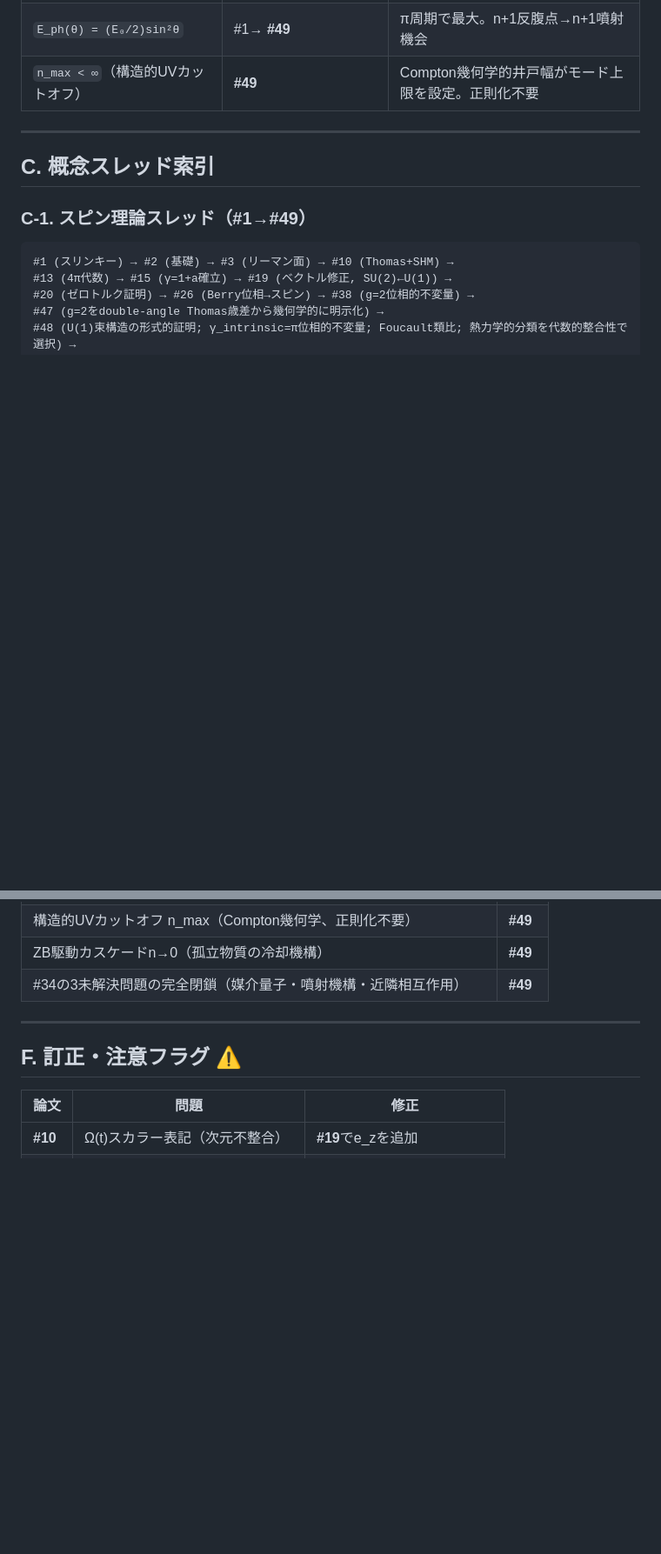
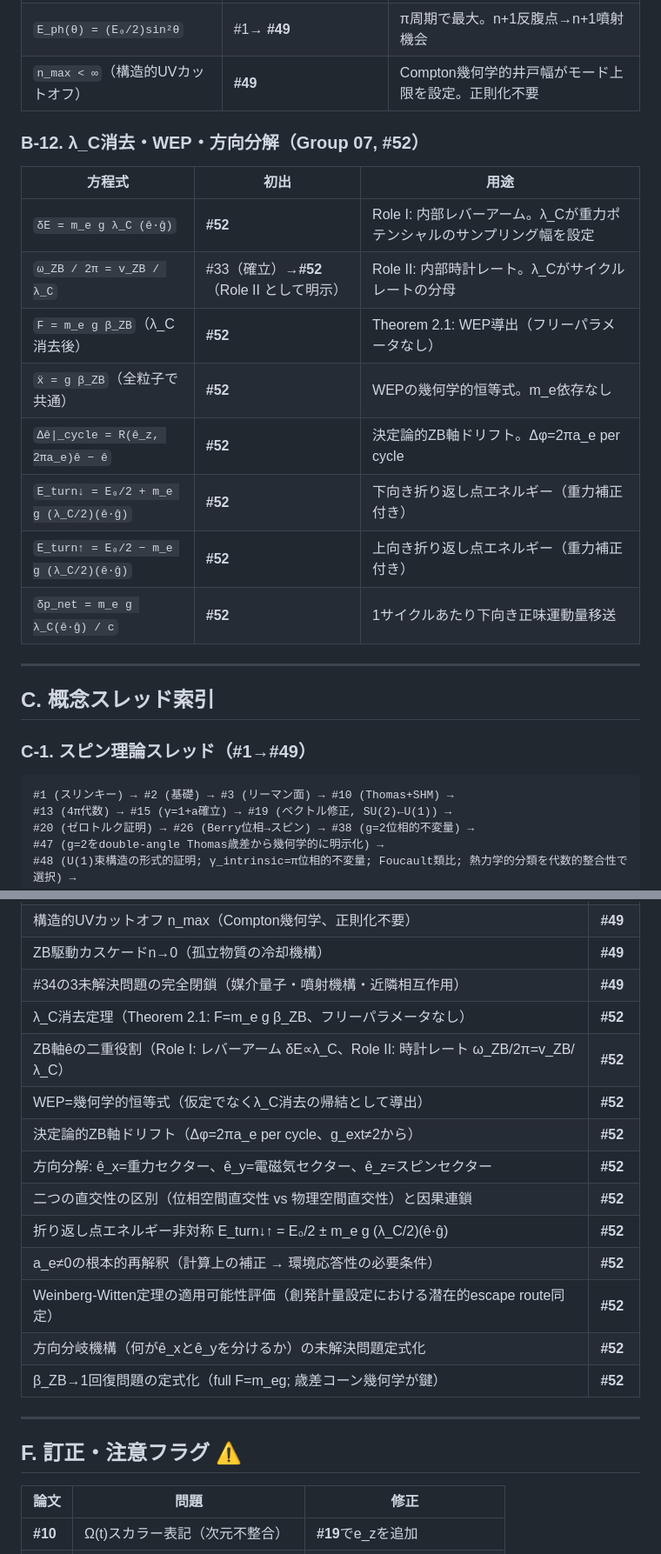
Before and after one commit to HanaTensor/0sm-skills, a Markdown page: global-concept.md, 2 parts joined by grey strips. Shown at 87% size. Rendered like a GitHub page; blank space fills up the shorter version.

```diff
--- a/global-concept.md
+++ b/global-concept.md
@@ -155,6 +161,19 @@ Thomas歳差は経路の幾何学的曲率から生じるのではなく、加
 | `Ω_T(θ) = −(v₀²ω/4c²)sin(2θ)·ê_z` | #19（確立）→ **#49**（朝永の解説に基づき再定式化） | Thomas歳差：輻射勾配加速が起点（経路曲率でない） |
 | `E_ph(θ) = (E₀/2)sin²θ` | #1→ **#49** | π周期で最大。n+1反腹点→n+1噴射機会 |
 | `n_max < ∞`（構造的UVカットオフ） | **#49** | Compton幾何学的井戸幅がモード上限を設定。正則化不要 |
+
+### B-12. λ_C消去・WEP・方向分解（Group 07, #52）
+
+| 方程式 | 初出 | 用途 |
+| --- | --- | --- |
+| `δE = m_e g λ_C (ê·ĝ)` | **#52** | Role I: 内部レバーアーム。λ_Cが重力ポテンシャルのサンプリング幅を設定 |
+| `ω_ZB / 2π = v_ZB / λ_C` | #33（確立）→**#52**（Role II として明示） | Role II: 内部時計レート。λ_Cがサイクルレートの分母 |
+| `F = m_e g β_ZB`（λ_C消去後） | **#52** | Theorem 2.1: WEP導出（フリーパラメータなし） |
+| `ẍ = g β_ZB`（全粒子で共通） | **#52** | WEPの幾何学的恒等式。m_e依存なし |
+| `Δê\|_cycle = R(ê_z, 2πa_e)ê − ê` | **#52** | 決定論的ZB軸ドリフト。Δφ=2πa_e per cycle |
+| `E_turn↓ = E₀/2 + m_e g (λ_C/2)(ê·ĝ)` | **#52** | 下向き折り返し点エネルギー（重力補正付き） |
+| `E_turn↑ = E₀/2 − m_e g (λ_C/2)(ê·ĝ)` | **#52** | 上向き折り返し点エネルギー（重力補正付き） |
+| `δp_net = m_e g λ_C(ê·ĝ) / c` | **#52** | 1サイクルあたり下向き正味運動量移送 |
 
 ---
 
@@ -370,6 +418,18 @@ Thomas歳差は経路の幾何学的曲率から生じるのではなく、加
 | 構造的UVカットオフ n_max（Compton幾何学、正則化不要） | **#49** |
 | ZB駆動カスケードn→0（孤立物質の冷却機構） | **#49** |
 | #34の3未解決問題の完全閉鎖（媒介量子・噴射機構・近隣相互作用） | **#49** |
+| λ_C消去定理（Theorem 2.1: F=m_e g β_ZB、フリーパラメータなし） | **#52** |
+| ZB軸êの二重役割（Role I: レバーアーム δE∝λ_C、Role II: 時計レート ω_ZB/2π=v_ZB/λ_C） | **#52** |
+| WEP=幾何学的恒等式（仮定でなくλ_C消去の帰結として導出） | **#52** |
+| 決定論的ZB軸ドリフト（Δφ=2πa_e per cycle、g_ext≠2から） | **#52** |
+| 方向分解: ê_x=重力セクター、ê_y=電磁気セクター、ê_z=スピンセクター | **#52** |
+| 二つの直交性の区別（位相空間直交性 vs 物理空間直交性）と因果連鎖 | **#52** |
+| 折り返し点エネルギー非対称 E_turn↓↑ = E₀/2 ± m_e g (λ_C/2)(ê·ĝ) | **#52** |
+| a_e≠0の根本的再解釈（計算上の補正 → 環境応答性の必要条件） | **#52** |
+| Weinberg-Witten定理の適用可能性評価（創発計量設定における潜在的escape route同定） | **#52** |
+| 方向分岐機構（何がê_xとê_yを分けるか）の未解決問題定式化 | **#52** |
+| β_ZB→1回復問題の定式化（full F=m_eg; 歳差コーン幾何学が鍵） | **#52** |
+
 
 ---
 
```
Also changed, not shown: other parts of global-concept.md (+47 -7 lines).
